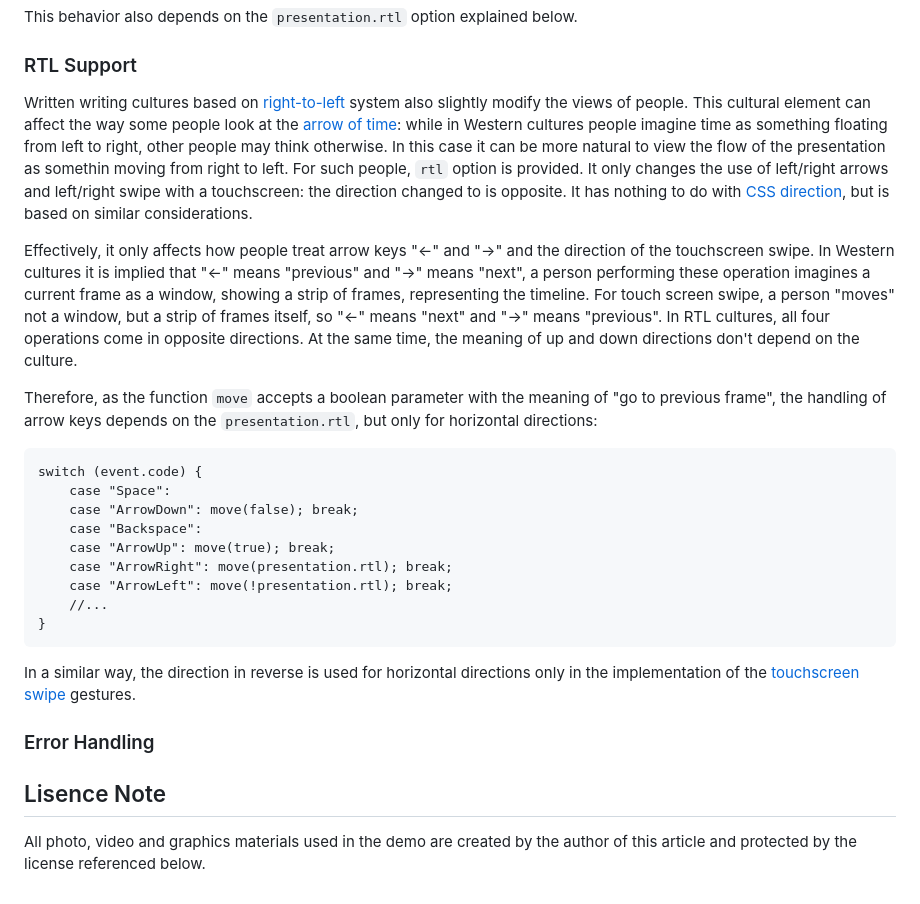
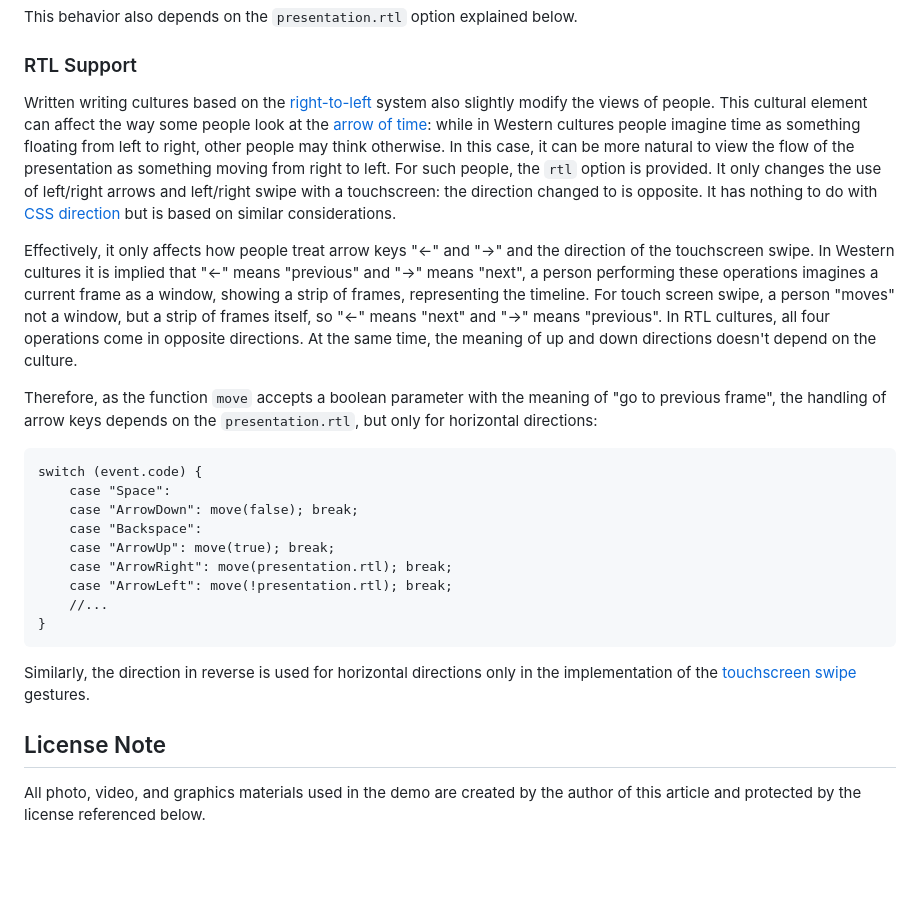
Before and after one commit to SAKryukov/web-presentation, a Markdown page: article/article.md, the part around the change printed below. GitHub-like rendering; blank space fills up the shorter version.

````diff
--- a/article/article.md
+++ b/article/article.md
@@ -137,9 +167,9 @@ This behavior also depends on the `presentation.rtl` option explained below.
 
 ### RTL Support
 
-Written writing cultures based on [right-to-left](https://en.wikipedia.org/wiki/Right-to-left) system also slightly modify the views of people. This cultural element can affect the way some people look at the [arrow of time](https://en.wikipedia.org/wiki/Arrow_of_time): while in Western cultures people imagine time as something floating from left to right, other people may think otherwise. In this case it can be more natural to view the flow of the presentation as somethin moving from right to left. For such people, `rtl` option is provided. It only changes the use of left/right arrows and left/right swipe with a touchscreen: the direction changed to is opposite. It has nothing to do with [CSS direction](https://developer.mozilla.org/en-US/docs/Web/CSS/direction), but is based on similar considerations.
+Written writing cultures based on the [right-to-left](https://en.wikipedia.org/wiki/Right-to-left) system also slightly modify the views of people. This cultural element can affect the way some people look at the [arrow of time](https://en.wikipedia.org/wiki/Arrow_of_time): while in Western cultures people imagine time as something floating from left to right, other people may think otherwise. In this case, it can be more natural to view the flow of the presentation as something moving from right to left. For such people, the `rtl` option is provided. It only changes the use of left/right arrows and left/right swipe with a touchscreen: the direction changed to is opposite. It has nothing to do with [CSS direction](https://developer.mozilla.org/en-US/docs/Web/CSS/direction) but is based on similar considerations.
 
-Effectively, it only affects how people treat arrow keys "&larr;" and "&rarr;" and the direction of the touchscreen swipe. In Western cultures it is implied that "&larr;" means "previous" and "&rarr;" means "next", a person performing these operation imagines a current frame as a window, showing a strip of frames, representing the timeline. For touch screen swipe, a person "moves" not a window, but a strip of frames itself, so "&larr;" means "next" and "&rarr;" means "previous". In RTL cultures, all four operations come in opposite directions. At the same time, the meaning of up and down directions don't depend on the culture.
+Effectively, it only affects how people treat arrow keys "&larr;" and "&rarr;" and the direction of the touchscreen swipe. In Western cultures it is implied that "&larr;" means "previous" and "&rarr;" means "next", a person performing these operations imagines a current frame as a window, showing a strip of frames, representing the timeline. For touch screen swipe, a person "moves" not a window, but a strip of frames itself, so "&larr;" means "next" and "&rarr;" means "previous". In RTL cultures, all four operations come in opposite directions. At the same time, the meaning of up and down directions doesn't depend on the culture.
 
 Therefore, as the function `move` accepts a boolean parameter with the meaning of "go to previous frame", the handling of arrow keys depends on the `presentation.rtl`, but only for horizontal directions:
 
@@ -154,10 +184,9 @@ switch (event.code) {
     //...
 }
 ```
-In a similar way, the direction in reverse is used for horizontal directions only in the implementation of the [touchscreen swipe](##heading-touchscreen-support) gestures.
 
-### Error Handling
+Similarly, the direction in reverse is used for horizontal directions only in the implementation of the [touchscreen swipe](##heading-touchscreen-support) gestures.
 
-## Lisence Note
+## License Note
 
-All photo, video and graphics materials used in the demo are created by the author of this article and protected by the license referenced below.
+All photo, video, and graphics materials used in the demo are created by the author of this article and protected by the license referenced below.
````
Also changed, not shown: other parts of article/article.md (+41 -11 lines), article/main.jpg (added), 1 other file.
